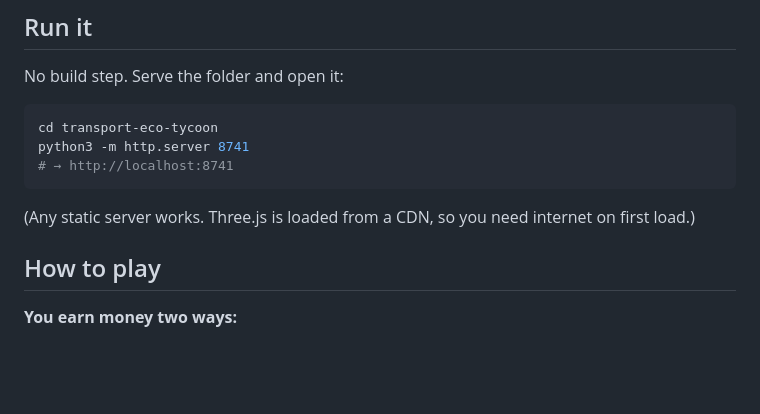
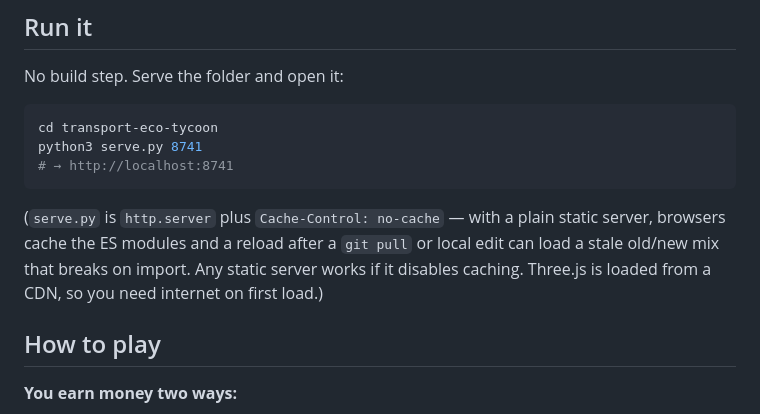
Before and after one commit to sttomm/transport-eco-tycoon, a Markdown page: README.md, the part around the change. Drawn GitHub-style; blank space fills up the shorter version.

Commit message:
README: run the game via serve.py (no-cache) instead of http.server
Co-Authored-By: Claude Fable 5 <noreply@anthropic.com>

````diff
--- a/README.md
+++ b/README.md
@@ -11,12 +11,15 @@ No build step. Serve the folder and open it:
 
 ```bash
 cd transport-eco-tycoon
-python3 -m http.server 8741
+python3 serve.py 8741
 # → http://localhost:8741
 ```
 
-(Any static server works. Three.js is loaded from a CDN, so you need internet
-on first load.)
+(`serve.py` is `http.server` plus `Cache-Control: no-cache` — with a plain
+static server, browsers cache the ES modules and a reload after a `git pull`
+or local edit can load a stale old/new mix that breaks on import. Any static
+server works if it disables caching. Three.js is loaded from a CDN, so you
+need internet on first load.)
 
 ## How to play
 
````
